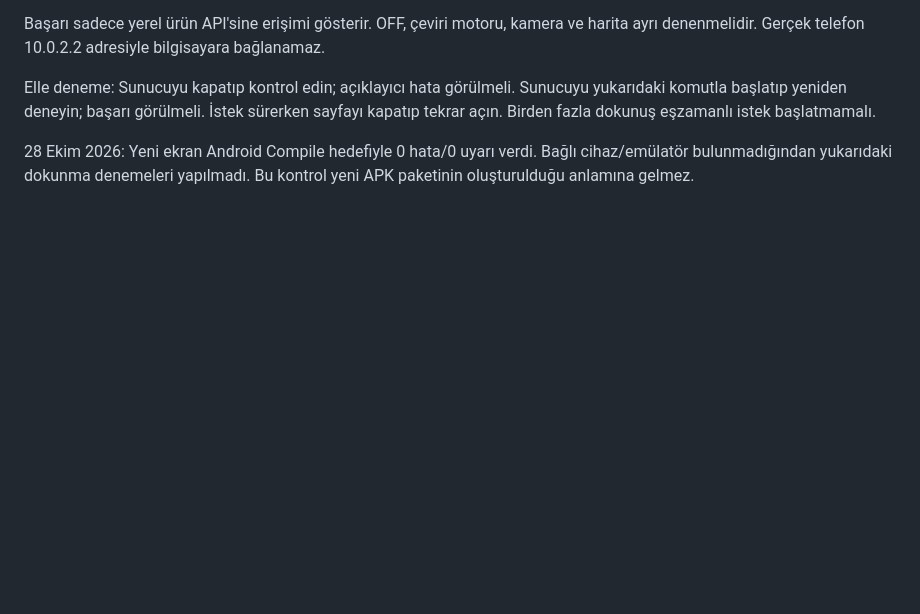
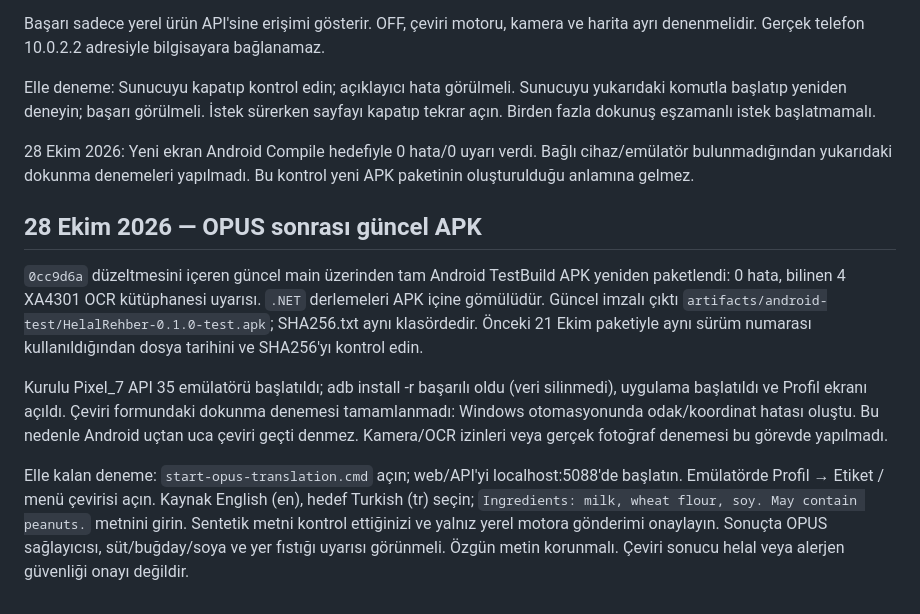
Before and after one commit to feyzaelibuyuk/helalharam, a Markdown page: docs/ANDROID_TEST.md, the part around the change. Rendered like a GitHub page; blank space fills up the shorter version.

Commit message:
docs: record refreshed Android test package and emulator launch

```diff
--- a/docs/ANDROID_TEST.md
+++ b/docs/ANDROID_TEST.md
@@ -54,3 +54,11 @@ Başarı sadece yerel ürün API'sine erişimi gösterir. OFF, çeviri motoru, k
 Elle deneme: Sunucuyu kapatıp kontrol edin; açıklayıcı hata görülmeli. Sunucuyu yukarıdaki komutla başlatıp yeniden deneyin; başarı görülmeli. İstek sürerken sayfayı kapatıp tekrar açın. Birden fazla dokunuş eşzamanlı istek başlatmamalı.
 
 28 Ekim 2026: Yeni ekran Android Compile hedefiyle 0 hata/0 uyarı verdi. Bağlı cihaz/emülatör bulunmadığından yukarıdaki dokunma denemeleri yapılmadı. Bu kontrol yeni APK paketinin oluşturulduğu anlamına gelmez.
+
+## 28 Ekim 2026 — OPUS sonrası güncel APK
+
+`0cc9d6a` düzeltmesini içeren güncel main üzerinden tam Android TestBuild APK yeniden paketlendi: 0 hata, bilinen 4 XA4301 OCR kütüphanesi uyarısı. `.NET` derlemeleri APK içine gömülüdür. Güncel imzalı çıktı `artifacts/android-test/HelalRehber-0.1.0-test.apk`; SHA256.txt aynı klasördedir. Önceki 21 Ekim paketiyle aynı sürüm numarası kullanıldığından dosya tarihini ve SHA256'yı kontrol edin.
+
+Kurulu Pixel_7 API 35 emülatörü başlatıldı; adb install -r başarılı oldu (veri silinmedi), uygulama başlatıldı ve Profil ekranı açıldı. Çeviri formundaki dokunma denemesi tamamlanmadı: Windows otomasyonunda odak/koordinat hatası oluştu. Bu nedenle Android uçtan uca çeviri geçti denmez. Kamera/OCR izinleri veya gerçek fotoğraf denemesi bu görevde yapılmadı.
+
+Elle kalan deneme: `start-opus-translation.cmd` açın; web/API'yi localhost:5088'de başlatın. Emülatörde Profil → Etiket / menü çevirisi açın. Kaynak English (en), hedef Turkish (tr) seçin; `Ingredients: milk, wheat flour, soy. May contain peanuts.` metnini girin. Sentetik metni kontrol ettiğinizi ve yalnız yerel motora gönderimi onaylayın. Sonuçta OPUS sağlayıcısı, süt/buğday/soya ve yer fıstığı uyarısı görünmeli. Özgün metin korunmalı. Çeviri sonucu helal veya alerjen güvenliği onayı değildir.
```
